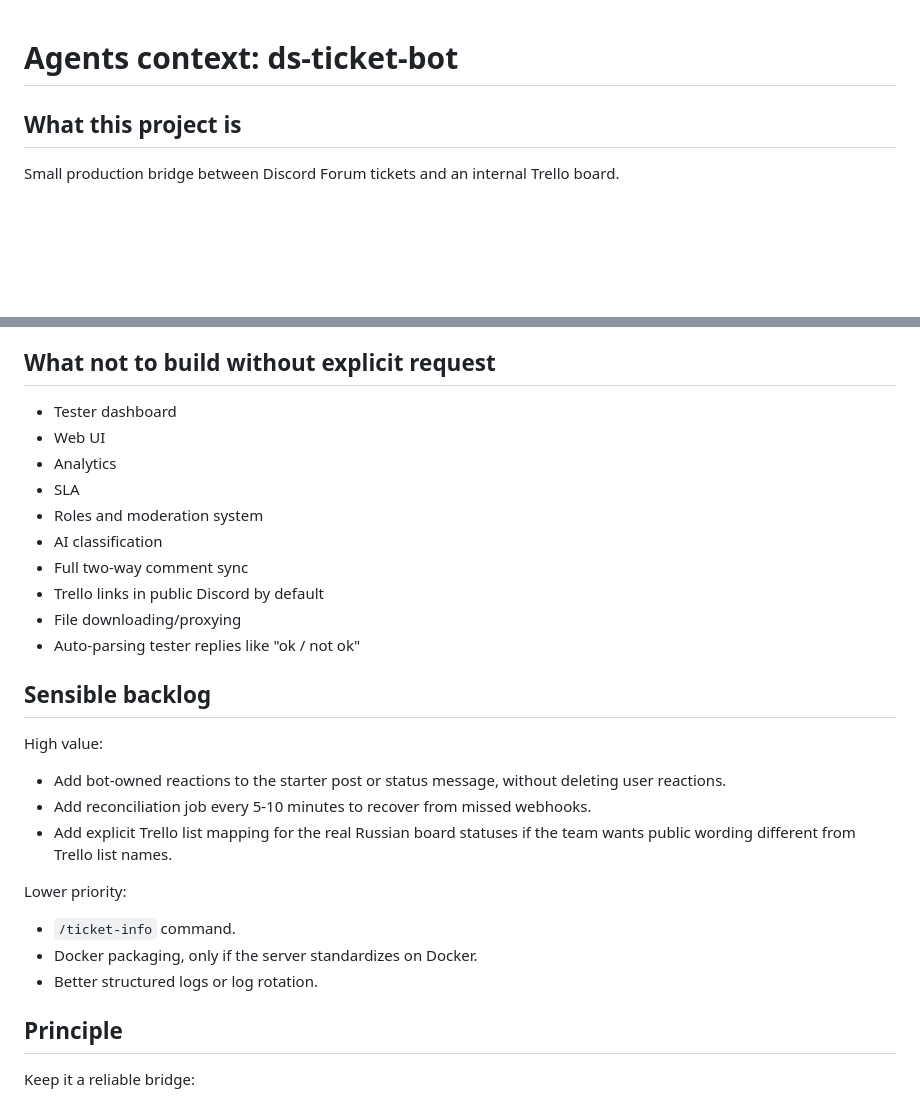
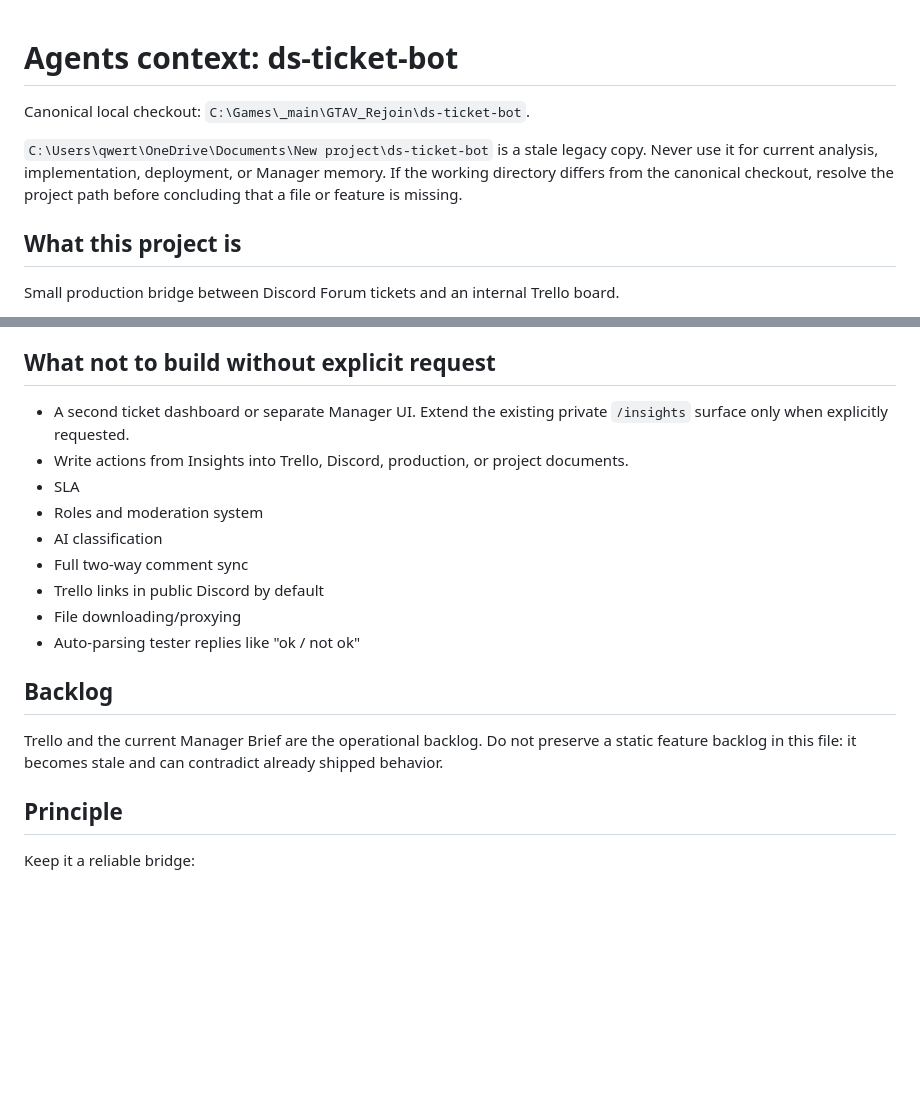
Before and after one commit to basingerr/ds-ticket-bot, a Markdown page: AGENTS.md, 2 parts joined by grey strips. Drawn GitHub-style; blank space fills up the shorter version.

```diff
--- a/agents.md
+++ b/AGENTS.md
@@ -1,4 +1,8 @@
 # Agents context: ds-ticket-bot
+
+Canonical local checkout: `C:\Games\_main\GTAV_Rejoin\ds-ticket-bot`.
+
+`C:\Users\qwert\OneDrive\Documents\New project\ds-ticket-bot` is a stale legacy copy. Never use it for current analysis, implementation, deployment, or Manager memory. If the working directory differs from the canonical checkout, resolve the project path before concluding that a file or feature is missing.
 
 ## What this project is
 
@@ -216,9 +220,8 @@ sudo systemctl start ds-ticket-bot-backup.service
 
 ## What not to build without explicit request
 
-- Tester dashboard
-- Web UI
-- Analytics
+- A second ticket dashboard or separate Manager UI. Extend the existing private `/insights` surface only when explicitly requested.
+- Write actions from Insights into Trello, Discord, production, or project documents.
 - SLA
 - Roles and moderation system
 - AI classification
@@ -227,19 +230,9 @@ sudo systemctl start ds-ticket-bot-backup.service
 - File downloading/proxying
 - Auto-parsing tester replies like "ok / not ok"
 
-## Sensible backlog
+## Backlog
 
-High value:
-
-- Add bot-owned reactions to the starter post or status message, without deleting user reactions.
-- Add reconciliation job every 5-10 minutes to recover from missed webhooks.
-- Add explicit Trello list mapping for the real Russian board statuses if the team wants public wording different from Trello list names.
-
-Lower priority:
-
-- `/ticket-info` command.
-- Docker packaging, only if the server standardizes on Docker.
-- Better structured logs or log rotation.
+Trello and the current Manager Brief are the operational backlog. Do not preserve a static feature backlog in this file: it becomes stale and can contradict already shipped behavior.
 
 ## Principle
 
```
Also changed, not shown: THE_MANAGER.md (+19 -2 lines).
